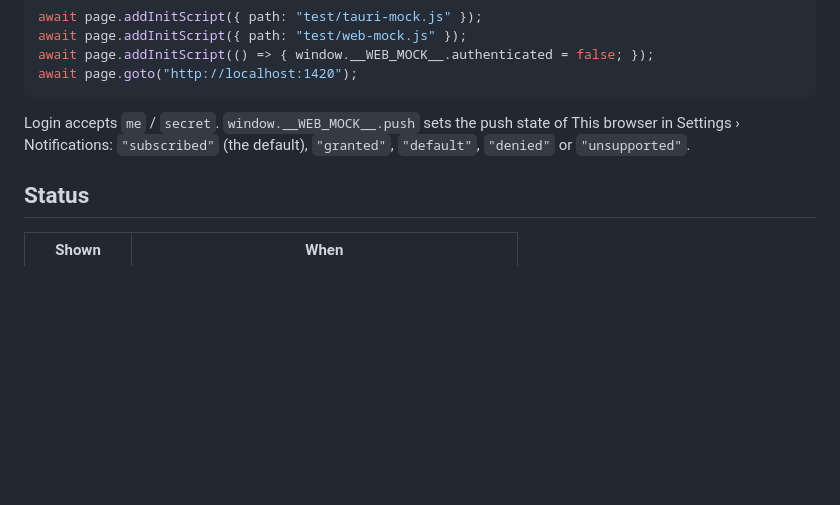
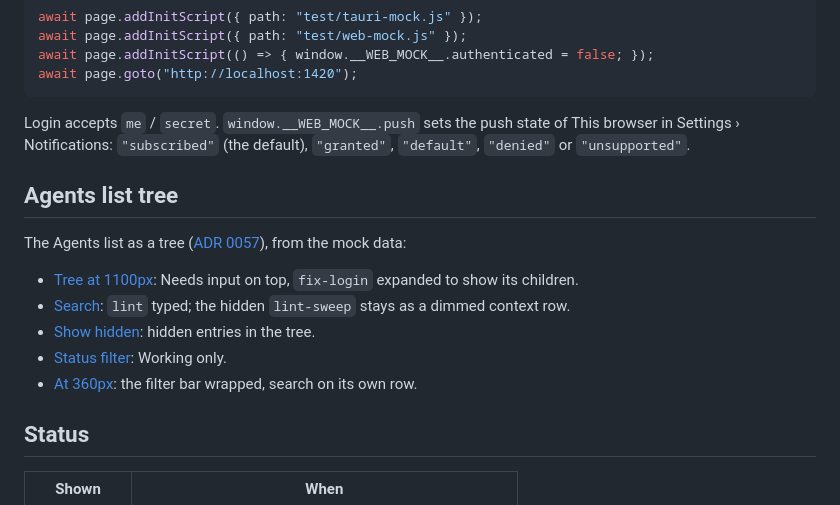
Before and after one commit to bobcob7/workspaces, a Markdown page: desktop/README.md, the part around the change. GitHub-like rendering; blank space fills up the shorter version.

Commit message:
docs: add Agents list tree screenshots (ADR 0057)
Co-Authored-By: Claude Sonnet 5.5 <noreply@anthropic.com>

```diff
--- a/desktop/README.md
+++ b/desktop/README.md
@@ -292,6 +292,16 @@ Login accepts `me` / `secret`. `window.__WEB_MOCK__.push` sets the push
 state of This browser in Settings › Notifications: `"subscribed"` (the
 default), `"granted"`, `"default"`, `"denied"` or `"unsupported"`.
 
+## Agents list tree
+
+The Agents list as a tree ([ADR 0057](../docs/adrs/0057-workspace-tree-and-filters.md)), from the mock data:
+
+- [Tree at 1100px](docs/tree-list.png): Needs input on top, `fix-login` expanded to show its children.
+- [Search](docs/tree-list-search.png): `lint` typed; the hidden `lint-sweep` stays as a dimmed context row.
+- [Show hidden](docs/tree-list-hidden.png): hidden entries in the tree.
+- [Status filter](docs/tree-list-status.png): Working only.
+- [At 360px](docs/tree-list-mobile.png): the filter bar wrapped, search on its own row.
+
 ## Status
 
 | Shown        | When                                                            |
```
Also changed, not shown: desktop/docs/tree-list-hidden.png (added), desktop/docs/tree-list-mobile.png (added), desktop/docs/tree-list-search.png (added), desktop/docs/tree-list-status.png (added), desktop/docs/tree-list.png (added).
